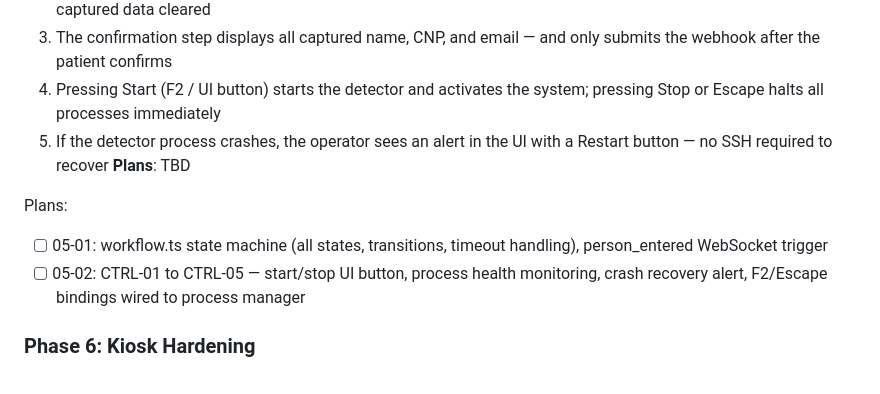
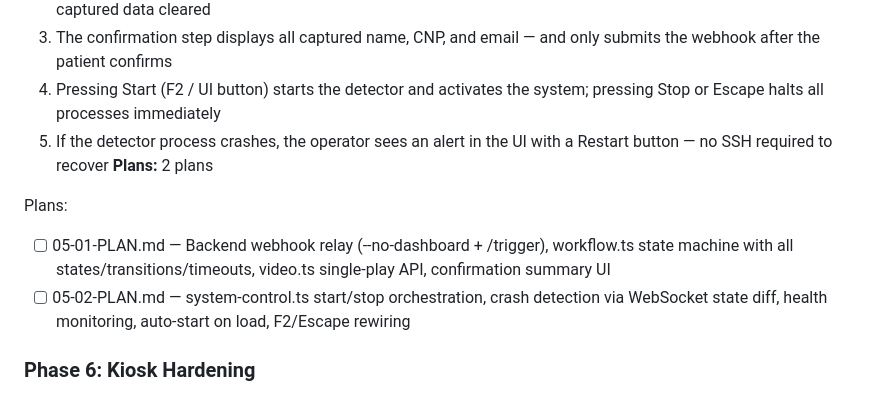
Before and after one commit to TimpiaAI/clinic-entrance-detector, a Markdown page: .planning/ROADMAP.md, the part around one of its changes. GitHub-like rendering.

Commit message:
docs(05): create phase 5 workflow state machine plans

```diff
--- a/.planning/ROADMAP.md
+++ b/.planning/ROADMAP.md
@@ -99,11 +99,11 @@ Plans:
   3. The confirmation step displays all captured name, CNP, and email — and only submits the webhook after the patient confirms
   4. Pressing Start (F2 / UI button) starts the detector and activates the system; pressing Stop or Escape halts all processes immediately
   5. If the detector process crashes, the operator sees an alert in the UI with a Restart button — no SSH required to recover
-**Plans**: TBD
+**Plans:** 2 plans
 
 Plans:
-- [ ] 05-01: workflow.ts state machine (all states, transitions, timeout handling), person_entered WebSocket trigger
-- [ ] 05-02: CTRL-01 to CTRL-05 — start/stop UI button, process health monitoring, crash recovery alert, F2/Escape bindings wired to process manager
+- [ ] 05-01-PLAN.md — Backend webhook relay (--no-dashboard + /trigger), workflow.ts state machine with all states/transitions/timeouts, video.ts single-play API, confirmation summary UI
+- [ ] 05-02-PLAN.md — system-control.ts start/stop orchestration, crash detection via WebSocket state diff, health monitoring, auto-start on load, F2/Escape rewiring
 
 ### Phase 6: Kiosk Hardening
 **Goal**: System runs reliably in production on Windows 11 Pro — never sleeps, never shows browser chrome, survives 24/7 operation
```
Also changed, not shown: other parts of .planning/ROADMAP.md (+1 -1 lines), 2 other files.
